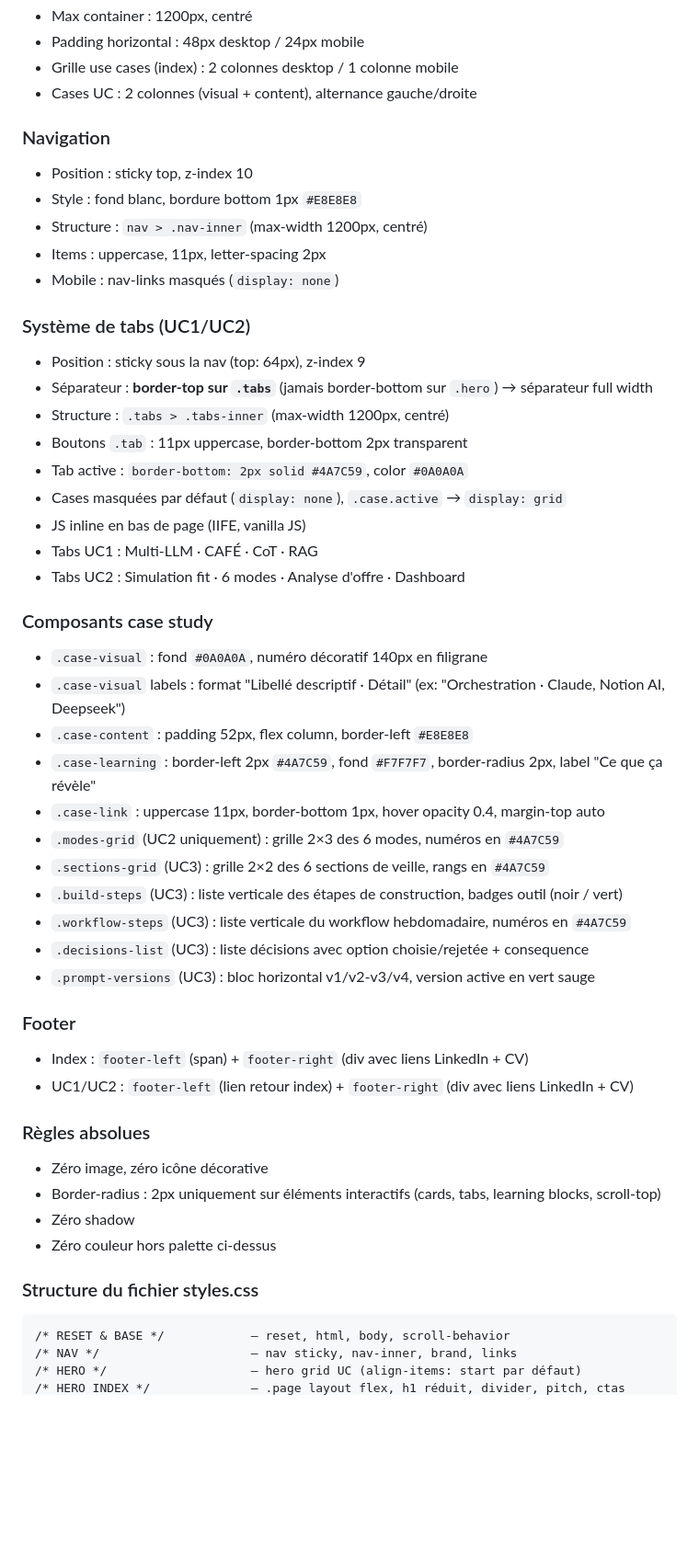
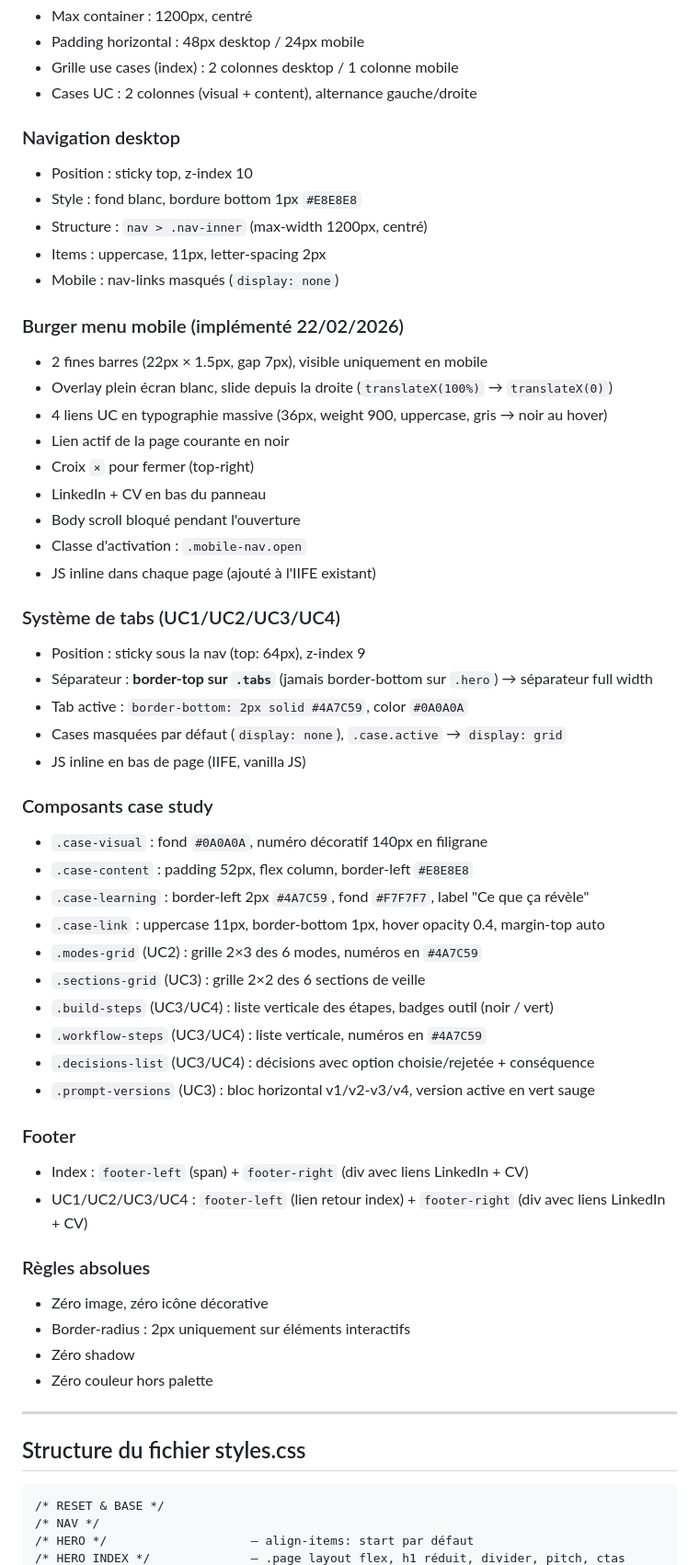
Before and after one commit to matthieuduval1104-blip/portfolio-ia, a Markdown page: CLAUDE.md, the part around one of its changes. Shown at 92% size. GitHub-like rendering; blank space fills up the shorter version.

````diff
--- a/CLAUDE.md
+++ b/CLAUDE.md
@@ -70,50 +114,58 @@ Message principal : "Je suis formé à l'IA gen et je peux embarquer une équipe
 - Grille use cases (index) : 2 colonnes desktop / 1 colonne mobile
 - Cases UC : 2 colonnes (visual + content), alternance gauche/droite
 
-### Navigation
+### Navigation desktop
 - Position : sticky top, z-index 10
 - Style : fond blanc, bordure bottom 1px `#E8E8E8`
 - Structure : `nav > .nav-inner` (max-width 1200px, centré)
 - Items : uppercase, 11px, letter-spacing 2px
 - Mobile : nav-links masqués (`display: none`)
 
-### Système de tabs (UC1/UC2)
+### Burger menu mobile (implémenté 22/02/2026)
+- 2 fines barres (22px × 1.5px, gap 7px), visible uniquement en mobile
+- Overlay plein écran blanc, slide depuis la droite (`translateX(100%)` → `translateX(0)`)
+- 4 liens UC en typographie massive (36px, weight 900, uppercase, gris → noir au hover)
+- Lien actif de la page courante en noir
+- Croix `×` pour fermer (top-right)
+- LinkedIn + CV en bas du panneau
+- Body scroll bloqué pendant l'ouverture
+- Classe d'activation : `.mobile-nav.open`
+- JS inline dans chaque page (ajouté à l'IIFE existant)
+
+### Système de tabs (UC1/UC2/UC3/UC4)
 - Position : sticky sous la nav (top: 64px), z-index 9
 - Séparateur : **border-top sur `.tabs`** (jamais border-bottom sur `.hero`) → séparateur full width
-- Structure : `.tabs > .tabs-inner` (max-width 1200px, centré)
-- Boutons `.tab` : 11px uppercase, border-bottom 2px transparent
 - Tab active : `border-bottom: 2px solid #4A7C59`, color `#0A0A0A`
 - Cases masquées par défaut (`display: none`), `.case.active` → `display: grid`
 - JS inline en bas de page (IIFE, vanilla JS)
-- Tabs UC1 : Multi-LLM · CAFÉ · CoT · RAG
-- Tabs UC2 : Simulation fit · 6 modes · Analyse d'offre · Dashboard
 
 ### Composants case study
 - `.case-visual` : fond `#0A0A0A`, numéro décoratif 140px en filigrane
-- `.case-visual` labels : format "Libellé descriptif · Détail" (ex: "Orchestration · Claude, Notion AI, Deepseek")
 - `.case-content` : padding 52px, flex column, border-left `#E8E8E8`
-- `.case-learning` : border-left 2px `#4A7C59`, fond `#F7F7F7`, border-radius 2px, label "Ce que ça révèle"
+- `.case-learning` : border-left 2px `#4A7C59`, fond `#F7F7F7`, label "Ce que ça révèle"
 - `.case-link` : uppercase 11px, border-bottom 1px, hover opacity 0.4, margin-top auto
-- `.modes-grid` (UC2 uniquement) : grille 2×3 des 6 modes, numéros en `#4A7C59`
-- `.sections-grid` (UC3) : grille 2×2 des 6 sections de veille, rangs en `#4A7C59`
-- `.build-steps` (UC3) : liste verticale des étapes de construction, badges outil (noir / vert)
-- `.workflow-steps` (UC3) : liste verticale du workflow hebdomadaire, numéros en `#4A7C59`
-- `.decisions-list` (UC3) : liste décisions avec option choisie/rejetée + consequence
+- `.modes-grid` (UC2) : grille 2×3 des 6 modes, numéros en `#4A7C59`
+- `.sections-grid` (UC3) : grille 2×2 des 6 sections de veille
+- `.build-steps` (UC3/UC4) : liste verticale des étapes, badges outil (noir / vert)
+- `.workflow-steps` (UC3/UC4) : liste verticale, numéros en `#4A7C59`
+- `.decisions-list` (UC3/UC4) : décisions avec option choisie/rejetée + conséquence
 - `.prompt-versions` (UC3) : bloc horizontal v1/v2-v3/v4, version active en vert sauge
 
 ### Footer
 - Index : `footer-left` (span) + `footer-right` (div avec liens LinkedIn + CV)
-- UC1/UC2 : `footer-left` (lien retour index) + `footer-right` (div avec liens LinkedIn + CV)
+- UC1/UC2/UC3/UC4 : `footer-left` (lien retour index) + `footer-right` (div avec liens LinkedIn + CV)
 
 ### Règles absolues
 - Zéro image, zéro icône décorative
-- Border-radius : 2px uniquement sur éléments interactifs (cards, tabs, learning blocks, scroll-top)
+- Border-radius : 2px uniquement sur éléments interactifs
 - Zéro shadow
-- Zéro couleur hors palette ci-dessus
+- Zéro couleur hors palette
 
-### Structure du fichier styles.css
+---
+
+## Structure du fichier styles.css
 ```
-/* RESET & BASE */            — reset, html, body, scroll-behavior
-/* NAV */                     — nav sticky, nav-inner, brand, links
-/* HERO */                    — hero grid UC (align-items: start par défaut)
+/* RESET & BASE */
+/* NAV */
+/* HERO */                    — align-items: start par défaut
 /* HERO INDEX */              — .page layout flex, h1 réduit, divider, pitch, ctas
````
Also changed, not shown: other parts of CLAUDE.md (+105 -46 lines), UC4/JOURNAL_UC4.md (added, +190 -0 lines).
